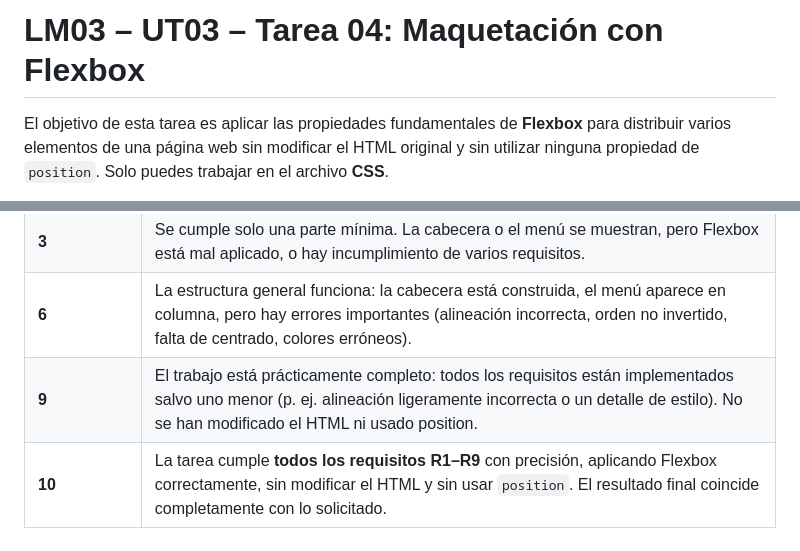
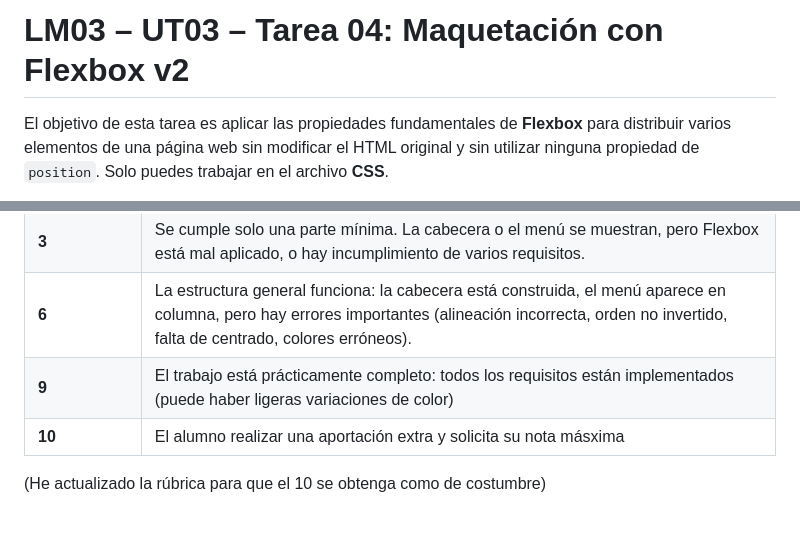
Before and after one commit to miGUITel/LM, a Markdown page: 03/Tareas/LM0304_flex.md, 2 parts joined by grey strips. Rendered like a GitHub page.

Commit message:
Actualizar rúbrica 0304

```diff
--- a/03/Tareas/LM0304_flex.md
+++ b/03/Tareas/LM0304_flex.md
@@ -1,4 +1,4 @@
-# **LM03 – UT03 – Tarea 04: Maquetación con Flexbox**
+# **LM03 – UT03 – Tarea 04: Maquetación con Flexbox v2**
 
 El objetivo de esta tarea es aplicar las propiedades fundamentales de **Flexbox** para distribuir varios elementos de una página web sin modificar el HTML original y sin utilizar ninguna propiedad de `position`.
 Solo puedes trabajar en el archivo **CSS**.
@@ -91,5 +91,7 @@ La entrega debe consistir exactamente en **tres elementos**:
 | **0**            | La solución no funciona o no respeta la estructura HTML. No se ha aplicado Flexbox o la página no se visualiza.                                                                                                     |
 | **3**            | Se cumple solo una parte mínima. La cabecera o el menú se muestran, pero Flexbox está mal aplicado, o hay incumplimiento de varios requisitos.                                                                      |
 | **6**            | La estructura general funciona: la cabecera está construida, el menú aparece en columna, pero hay errores importantes (alineación incorrecta, orden no invertido, falta de centrado, colores erróneos).             |
-| **9**            | El trabajo está prácticamente completo: todos los requisitos están implementados salvo uno menor (p. ej. alineación ligeramente incorrecta o un detalle de estilo). No se han modificado el HTML ni usado position. |
-| **10**           | La tarea cumple **todos los requisitos R1–R9** con precisión, aplicando Flexbox correctamente, sin modificar el HTML y sin usar `position`. El resultado final coincide completamente con lo solicitado.            |
+| **9**            | El trabajo está prácticamente completo: todos los requisitos están implementados (puede haber ligeras variaciones de color)  |
+| **10**           | El alumno realizar una aportación extra y solicita su nota másxima          |
+
+(He actualizado la rúbrica para que el 10 se obtenga como de costumbre)
```
